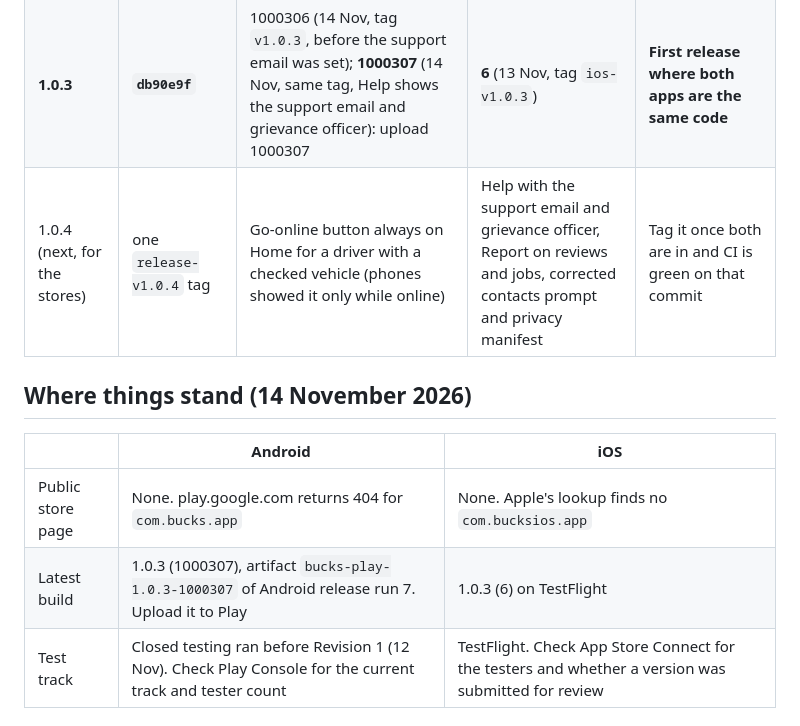
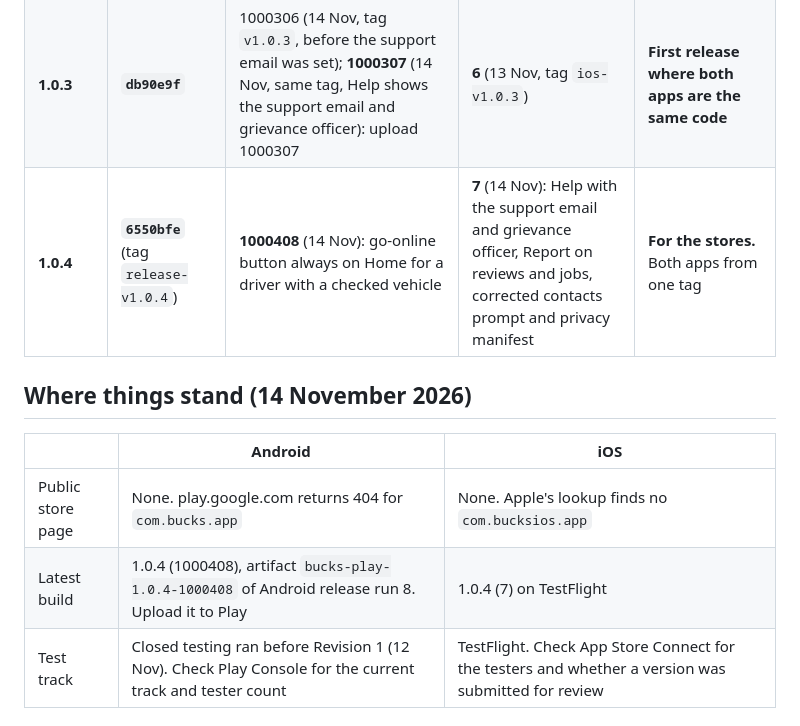
Before and after one commit to infin8sync69-source/bucks-Mobile, a Markdown page: docs/RELEASES.md, the part around the change. GitHub-like rendering.

Commit message:
Release log: 1.0.4 on both apps from release-v1.0.4
Co-Authored-By: Claude Opus 5.5 <noreply@anthropic.com>

```diff
--- a/docs/RELEASES.md
+++ b/docs/RELEASES.md
@@ -33,14 +33,14 @@ Android release run. iOS: the iOS release run number. They don't need to match e
 | 1.0.1 | `7926f89` (Android); `b7f256f` (iOS) | 1000105 (12 Nov) | 4 (13 Nov) | Different commits: iOS has Revision 1, Android doesn't |
 | 1.0.2 | `fe0248b` | — | 5 (13 Nov) | iOS only |
 | **1.0.3** | **`db90e9f`** | 1000306 (14 Nov, tag `v1.0.3`, before the support email was set); **1000307** (14 Nov, same tag, Help shows the support email and grievance officer): upload 1000307 | **6** (13 Nov, tag `ios-v1.0.3`) | **First release where both apps are the same code** |
-| 1.0.4 (next, for the stores) | one `release-v1.0.4` tag | Go-online button always on Home for a driver with a checked vehicle (phones showed it only while online) | Help with the support email and grievance officer, Report on reviews and jobs, corrected contacts prompt and privacy manifest | Tag it once both are in and CI is green on that commit |
+| **1.0.4** | **`6550bfe`** (tag `release-v1.0.4`) | **1000408** (14 Nov): go-online button always on Home for a driver with a checked vehicle | **7** (14 Nov): Help with the support email and grievance officer, Report on reviews and jobs, corrected contacts prompt and privacy manifest | **For the stores.** Both apps from one tag |
 
 ## Where things stand (14 November 2026)
 
 | | Android | iOS |
 |---|---|---|
 | Public store page | None. play.google.com returns 404 for `com.bucks.app` | None. Apple's lookup finds no `com.bucksios.app` |
-| Latest build | 1.0.3 (1000307), artifact `bucks-play-1.0.3-1000307` of Android release run 7. Upload it to Play | 1.0.3 (6) on TestFlight |
+| Latest build | 1.0.4 (1000408), artifact `bucks-play-1.0.4-1000408` of Android release run 8. Upload it to Play | 1.0.4 (7) on TestFlight |
 | Test track | Closed testing ran before Revision 1 (12 Nov). Check Play Console for the current track and tester count | TestFlight. Check App Store Connect for the testers and whether a version was submitted for review |
 
 ## Backend: what the apps need on live
```
